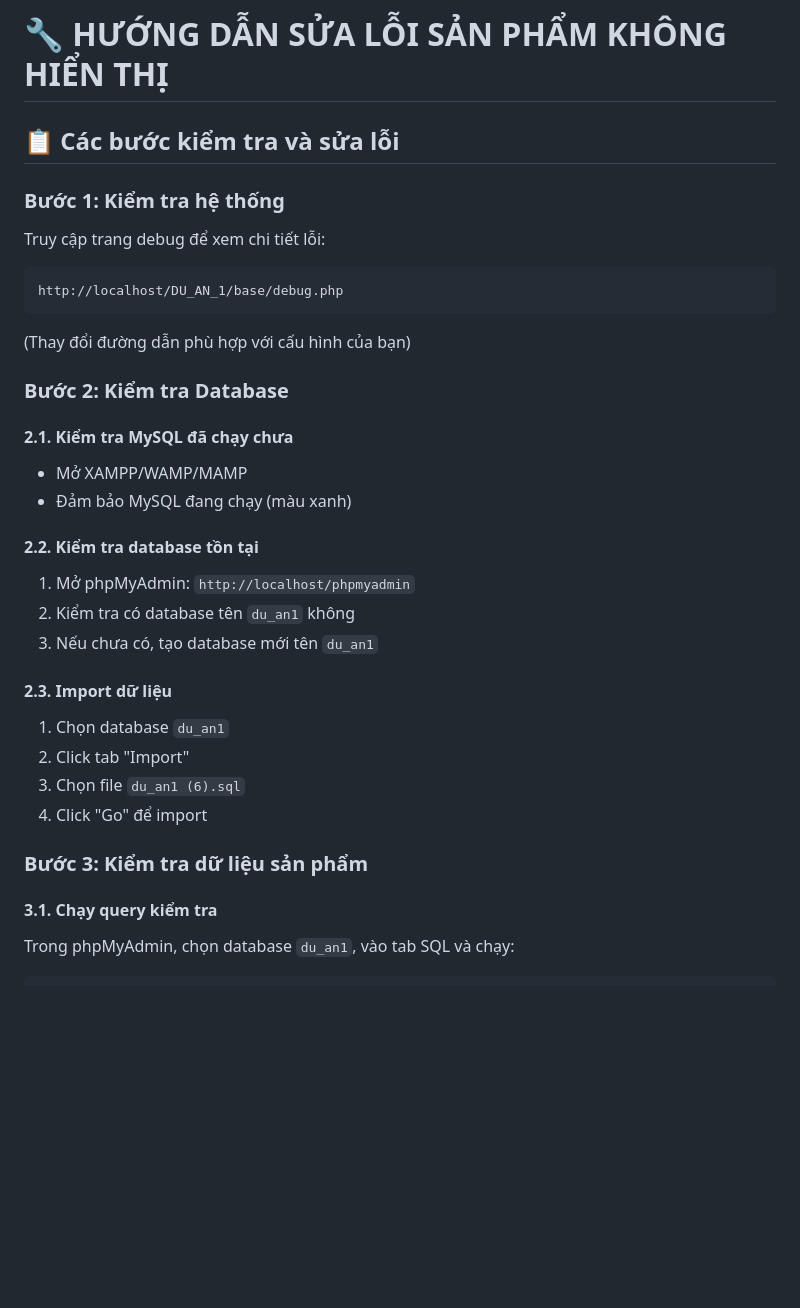
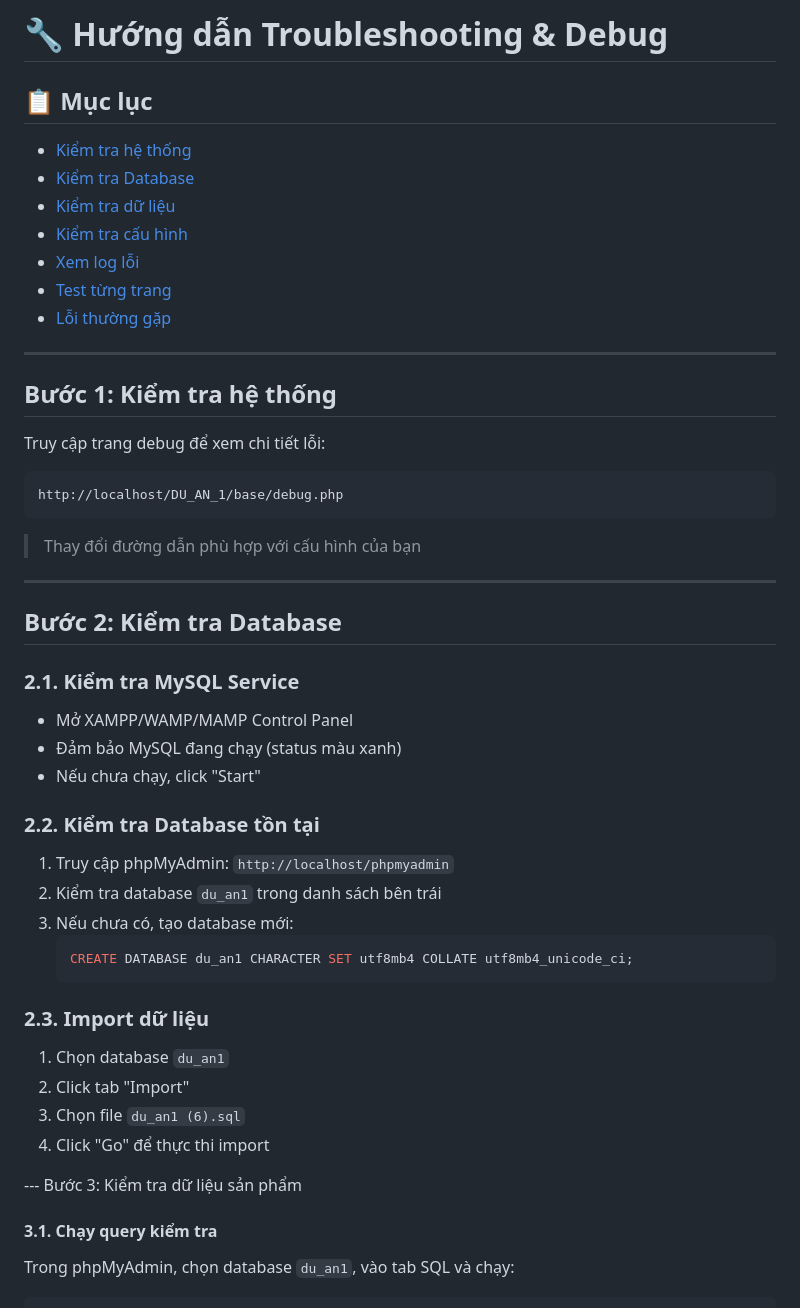
Before and after one commit to namtrung12/DUAN12, a Markdown page: DU_AN_1/HUONG_DAN_SUA_LOI.md, the part around one of its changes. Rendered like a GitHub page; blank space fills up the shorter version.

Commit message:
chore: Tối ưu hóa troubleshooting guide và cải thiện UX

````diff
--- a/DU_AN_1/HUONG_DAN_SUA_LOI.md
+++ b/DU_AN_1/HUONG_DAN_SUA_LOI.md
@@ -1,32 +1,49 @@
-# 🔧 HƯỚNG DẪN SỬA LỖI SẢN PHẨM KHÔNG HIỂN THỊ
+# 🔧 Hướng dẫn Troubleshooting & Debug
 
-## 📋 Các bước kiểm tra và sửa lỗi
+## 📋 Mục lục
+- [Kiểm tra hệ thống](#bước-1-kiểm-tra-hệ-thống)
+- [Kiểm tra Database](#bước-2-kiểm-tra-database)
+- [Kiểm tra dữ liệu](#bước-3-kiểm-tra-dữ-liệu-sản-phẩm)
+- [Kiểm tra cấu hình](#bước-4-kiểm-tra-cấu-hình)
+- [Xem log lỗi](#bước-5-xem-log-lỗi)
+- [Test từng trang](#bước-6-test-từng-trang)
+- [Lỗi thường gặp](#-các-lỗi-thường-gặp)
 
-### Bước 1: Kiểm tra hệ thống
+---
+
+## Bước 1: Kiểm tra hệ thống
+
 Truy cập trang debug để xem chi tiết lỗi:
 ```
 http://localhost/DU_AN_1/base/debug.php
 ```
-(Thay đổi đường dẫn phù hợp với cấu hình của bạn)
 
-### Bước 2: Kiểm tra Database
+> Thay đổi đường dẫn phù hợp với cấu hình của bạn
 
-#### 2.1. Kiểm tra MySQL đã chạy chưa
-- Mở XAMPP/WAMP/MAMP
-- Đảm bảo MySQL đang chạy (màu xanh)
+---
 
-#### 2.2. Kiểm tra database tồn tại
-1. Mở phpMyAdmin: `http://localhost/phpmyadmin`
-2. Kiểm tra có database tên `du_an1` không
-3. Nếu chưa có, tạo database mới tên `du_an1`
+## Bước 2: Kiểm tra Database
 
-#### 2.3. Import dữ liệu
+### 2.1. Kiểm tra MySQL Service
+- Mở XAMPP/WAMP/MAMP Control Panel
+- Đảm bảo MySQL đang chạy (status màu xanh)
+- Nếu chưa chạy, click "Start"
+
+### 2.2. Kiểm tra Database tồn tại
+1. Truy cập phpMyAdmin: `http://localhost/phpmyadmin`
+2. Kiểm tra database `du_an1` trong danh sách bên trái
+3. Nếu chưa có, tạo database mới:
+   ```sql
+   CREATE DATABASE du_an1 CHARACTER SET utf8mb4 COLLATE utf8mb4_unicode_ci;
+   ```
+
+### 2.3. Import dữ liệu
 1. Chọn database `du_an1`
 2. Click tab "Import"
 3. Chọn file `du_an1 (6).sql`
-4. Click "Go" để import
+4. Click "Go" để thực thi import
 
-### Bước 3: Kiểm tra dữ liệu sản phẩm
+--- Bước 3: Kiểm tra dữ liệu sản phẩm
 
 #### 3.1. Chạy query kiểm tra
 Trong phpMyAdmin, chọn database `du_an1`, vào tab SQL và chạy:
````
Also changed, not shown: other parts of DU_AN_1/HUONG_DAN_SUA_LOI.md (+86 -64 lines).
